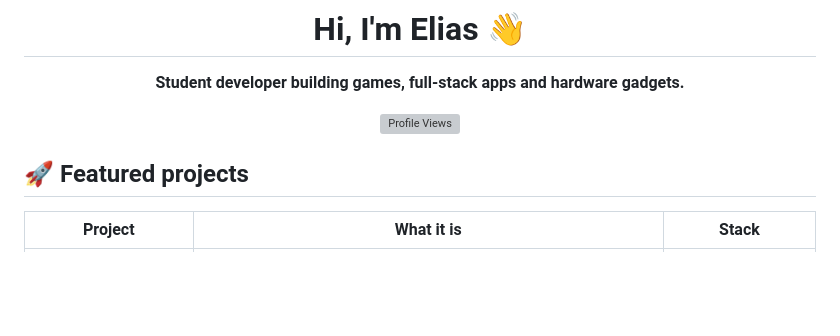
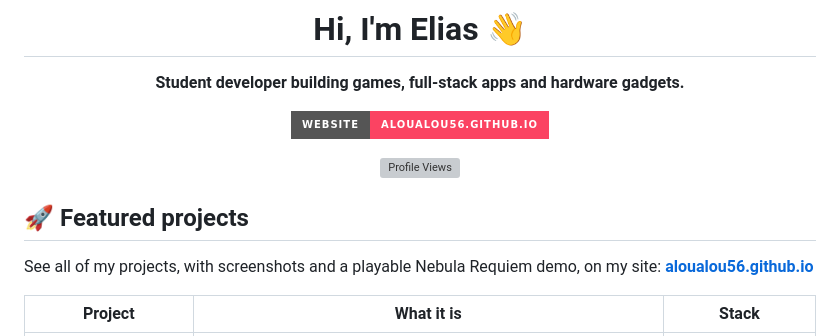
Before and after one commit to aloualou56/aloualou56, a Markdown page: README.md, the part around the change. Drawn GitHub-style; badges without logos; blank space fills up the shorter version; grey boxes are pictures that could not be loaded.

Commit message:
Add link to personal website

```diff
--- a/README.md
+++ b/README.md
@@ -4,11 +4,15 @@
 # Hi, I'm Elias 👋
 **Student developer building games, full-stack apps and hardware gadgets.**
 
+[![Website](https://img.shields.io/badge/Website-aloualou56.github.io-fb4362?style=for-the-badge&logo=googlechrome&logoColor=white)](https://aloualou56.github.io)
+
 ![Profile Views](https://komarev.com/ghpvc/?username=aloualou56)
 
 </div>
 
 ## 🚀 Featured projects
+
+See all of my projects, with screenshots and a playable Nebula Requiem demo, on my site: **[aloualou56.github.io](https://aloualou56.github.io)**
 
 | Project | What it is | Stack |
 |---|---|---|
```
